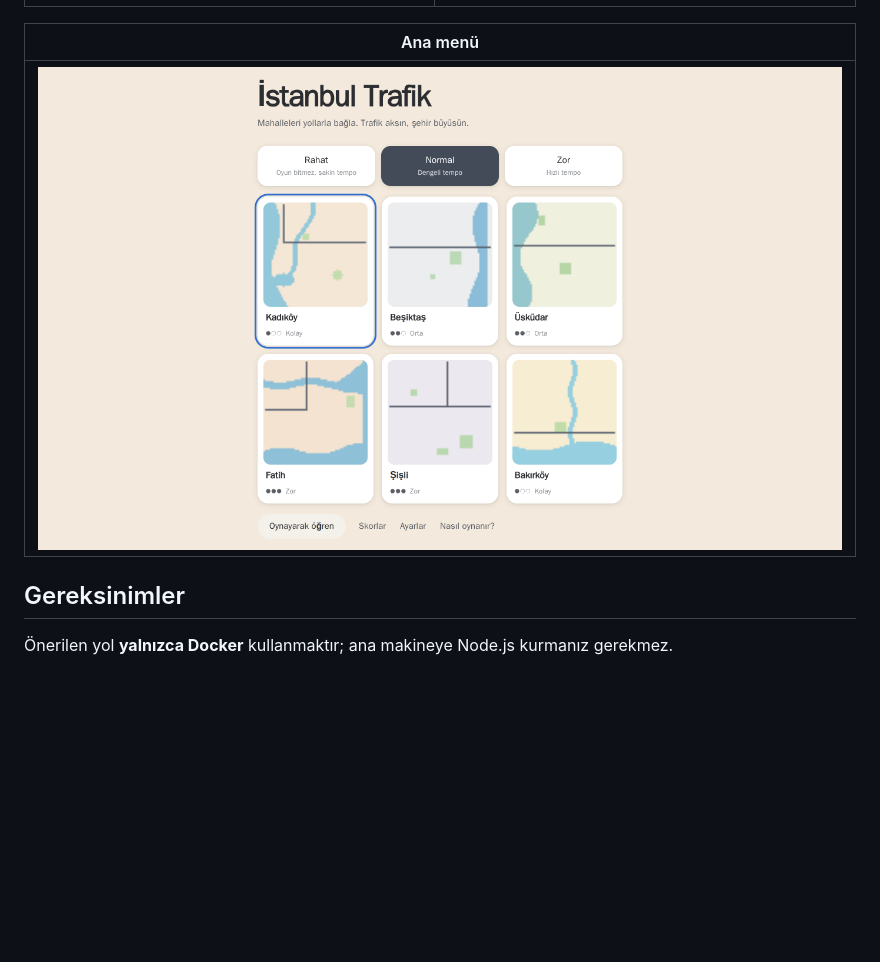
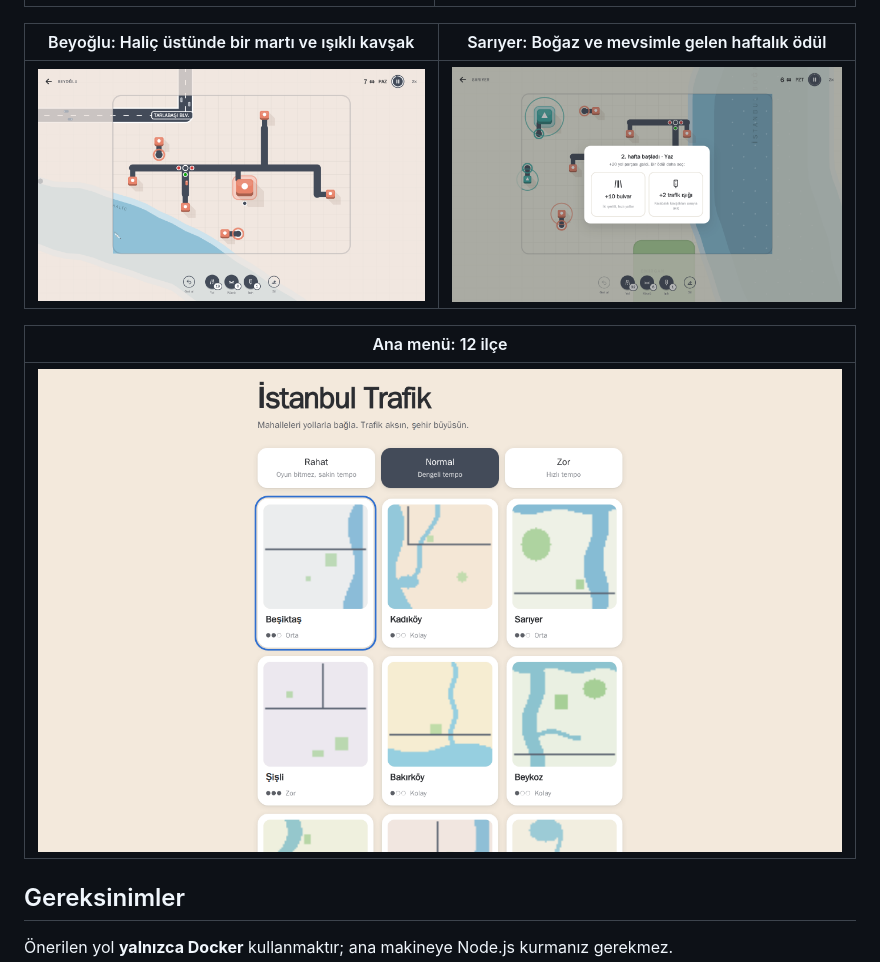
Before and after one commit to alptekinsunnetci/istanbul-trafik, a Markdown page: README.md, the part around the change. Drawn GitHub-style; pictures changed too: docs/screenshots/beyoglu.png (added), docs/screenshots/menu.png, docs/screenshots/sariyer.png (added); blank space fills up the shorter version.

Commit message:
README: yeni ekran görüntüleri (Beyoğlu, Sarıyer, 12 ilçeli menü)
Co-Authored-By: Claude Opus 5.5 <noreply@anthropic.com>

```diff
--- a/README.md
+++ b/README.md
@@ -57,9 +57,13 @@ yeni renkler eklenir.
 | ------------------------------------------------------------------------------------------ | --------------------------------------------------------------------------- |
 | ![Sokağın D-100'e bağlandığı kavşak ve ışıklı kavşak](docs/screenshots/otoyol-kavsagi.png) | ![Bakırköy'de otoyol, dere köprüsü ve deniz](docs/screenshots/bakirkoy.png) |
 
-| Ana menü                                                                                  |
-| ----------------------------------------------------------------------------------------- |
-| ![İlçe seçimi, zorluk modları ve otoyollu harita önizlemeleri](docs/screenshots/menu.png) |
+| Beyoğlu: Haliç üstünde bir martı ve ışıklı kavşak                              | Sarıyer: Boğaz ve mevsimle gelen haftalık ödül                           |
+| ------------------------------------------------------------------------------ | ------------------------------------------------------------------------ |
+| ![Beyoğlu'nda Tarlabaşı Bulvarı, Haliç ve martı](docs/screenshots/beyoglu.png) | ![Sarıyer'de 2. hafta: yaz ve ödül seçimi](docs/screenshots/sariyer.png) |
+
+| Ana menü: 12 ilçe                                                                |
+| -------------------------------------------------------------------------------- |
+| ![İlçe seçimi, zorluk modları ve harita önizlemeleri](docs/screenshots/menu.png) |
 
 ## Gereksinimler
 
```
